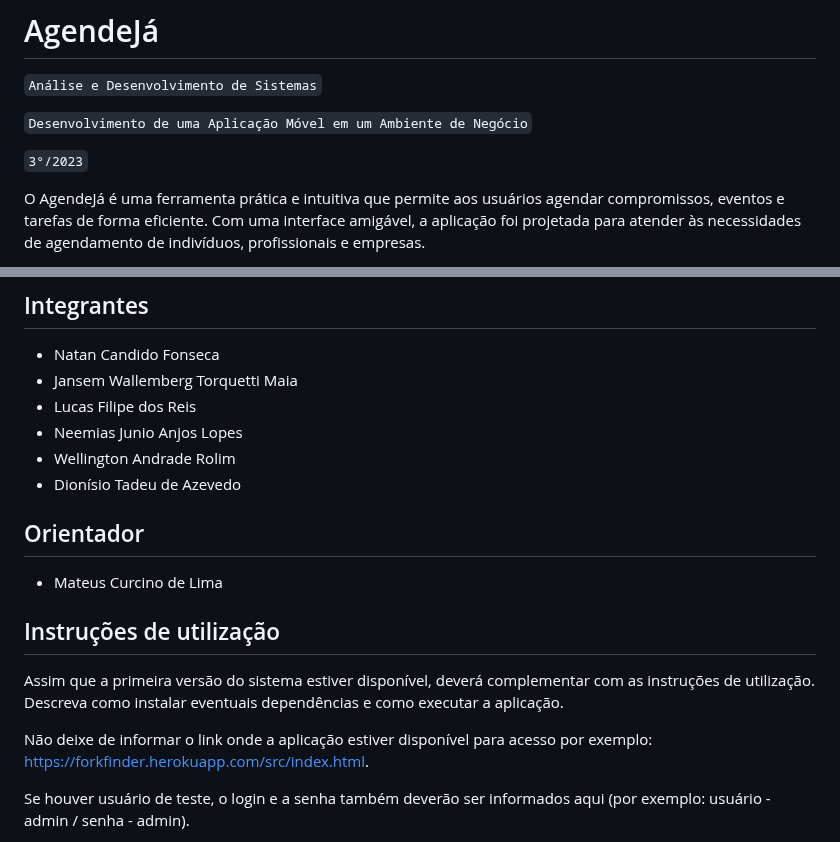
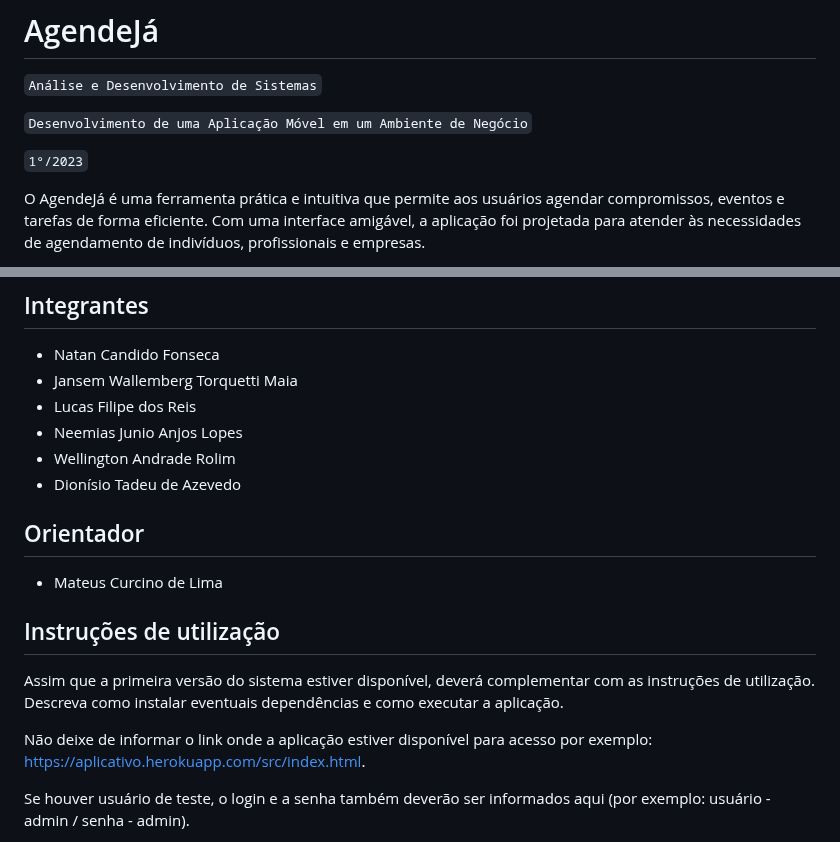
Before and after one commit to ICEI-PUC-Minas-PMV-ADS/pmv-ads-2023-2-e3-proj-mov-t4-pmv-ads-2023-2-e3-proj-movt4-time4-aj, a Markdown page: README.md, 2 parts joined by grey strips. GitHub-like rendering.

```diff
--- a/README.md
+++ b/README.md
@@ -4,7 +4,7 @@
 
 `Desenvolvimento de uma Aplicação Móvel em um Ambiente de Negócio`
 
-`3°/2023`
+`1°/2023`
 
 O AgendeJá é uma ferramenta prática e intuitiva que permite aos usuários agendar compromissos, eventos e tarefas de forma eficiente. Com uma interface amigável, a aplicação foi projetada para atender às necessidades de agendamento de indivíduos, profissionais e empresas.
 
@@ -32,8 +32,6 @@ Compatibilidade Multiplataforma: O aplicativo está disponível para dispositivo
 * Dionísio Tadeu de Azevedo
 
 
-
-
 ## Orientador
 
 * Mateus Curcino de Lima
@@ -42,7 +40,7 @@ Compatibilidade Multiplataforma: O aplicativo está disponível para dispositivo
 
 Assim que a primeira versão do sistema estiver disponível, deverá complementar com as instruções de utilização. Descreva como instalar eventuais dependências e como executar a aplicação.
 
-Não deixe de informar o link onde a aplicação estiver disponível para acesso por exemplo: https://forkfinder.herokuapp.com/src/index.html.
+Não deixe de informar o link onde a aplicação estiver disponível para acesso por exemplo: https://aplicativo.herokuapp.com/src/index.html.
 
 Se houver usuário de teste, o login e a senha também deverão ser informados aqui (por exemplo: usuário - admin / senha - admin).
 
```
